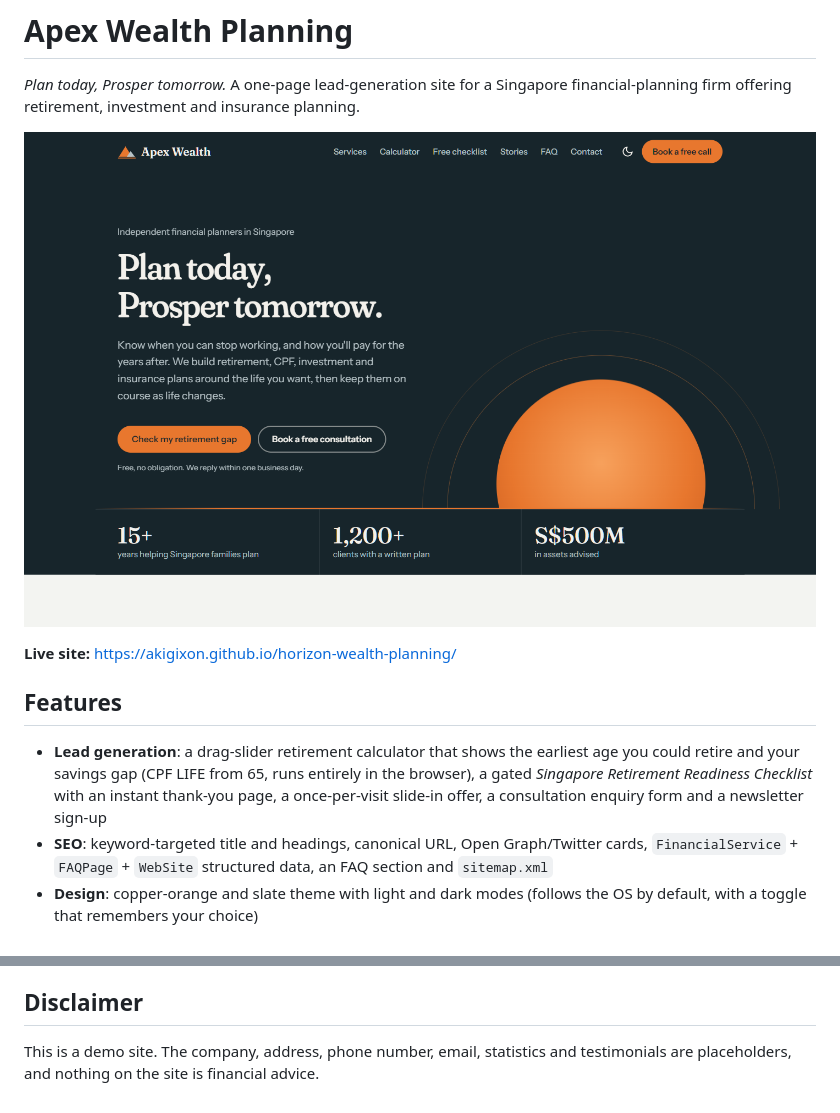
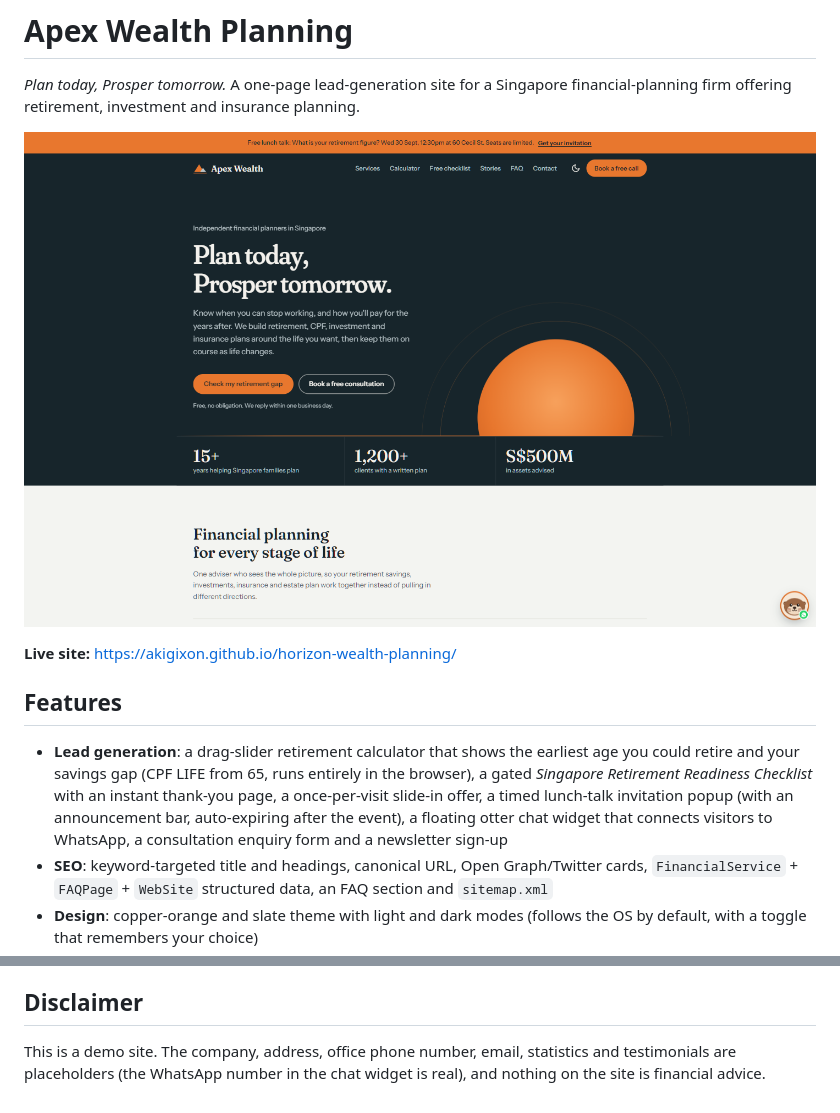
Before and after one commit to akigixon/horizon-wealth-planning, a Markdown page: README.md, 2 parts joined by grey strips. Drawn GitHub-style; pictures changed too: docs/screenshot.png.

```diff
--- a/README.md
+++ b/README.md
@@ -8,7 +8,7 @@
 
 ## Features
 
-- **Lead generation**: a drag-slider retirement calculator that shows the earliest age you could retire and your savings gap (CPF LIFE from 65, runs entirely in the browser), a gated *Singapore Retirement Readiness Checklist* with an instant thank-you page, a once-per-visit slide-in offer, a consultation enquiry form and a newsletter sign-up
+- **Lead generation**: a drag-slider retirement calculator that shows the earliest age you could retire and your savings gap (CPF LIFE from 65, runs entirely in the browser), a gated *Singapore Retirement Readiness Checklist* with an instant thank-you page, a once-per-visit slide-in offer, a timed lunch-talk invitation popup (with an announcement bar, auto-expiring after the event), a floating otter chat widget that connects visitors to WhatsApp, a consultation enquiry form and a newsletter sign-up
 - **SEO**: keyword-targeted title and headings, canonical URL, Open Graph/Twitter cards, `FinancialService` + `FAQPage` + `WebSite` structured data, an FAQ section and `sitemap.xml`
 - **Design**: copper-orange and slate theme with light and dark modes (follows the OS by default, with a toggle that remembers your choice)
 - **Security hardening**: strict Content-Security-Policy with no inline scripts, anti-clickjacking, XSS-safe rendering of user input, honeypot and timing checks against form spam, SHA-pinned GitHub Actions with Dependabot, and a deploy step that publishes an explicit allow-list of files
@@ -42,4 +42,4 @@ Form submissions are simulated (they are logged to the browser console). To capt
 
 ## Disclaimer
 
-This is a demo site. The company, address, phone number, email, statistics and testimonials are placeholders, and nothing on the site is financial advice.
+This is a demo site. The company, address, office phone number, email, statistics and testimonials are placeholders (the WhatsApp number in the chat widget is real), and nothing on the site is financial advice.
```
Also changed, not shown: CLAUDE.md (+5 -3 lines), 3 other files.
